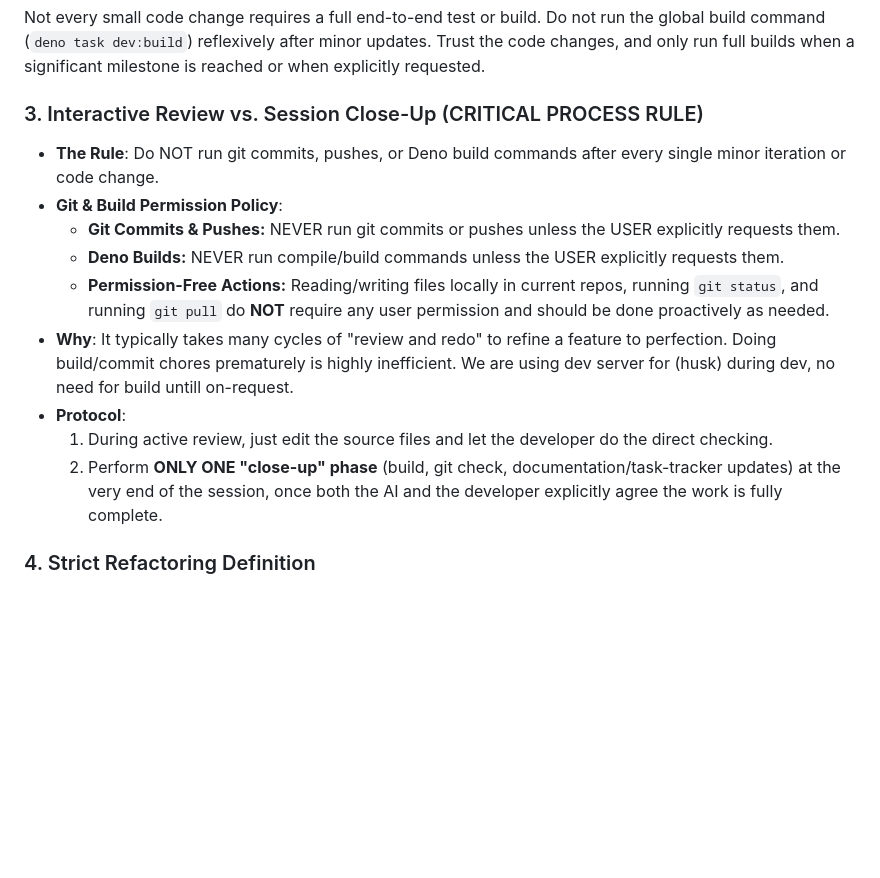
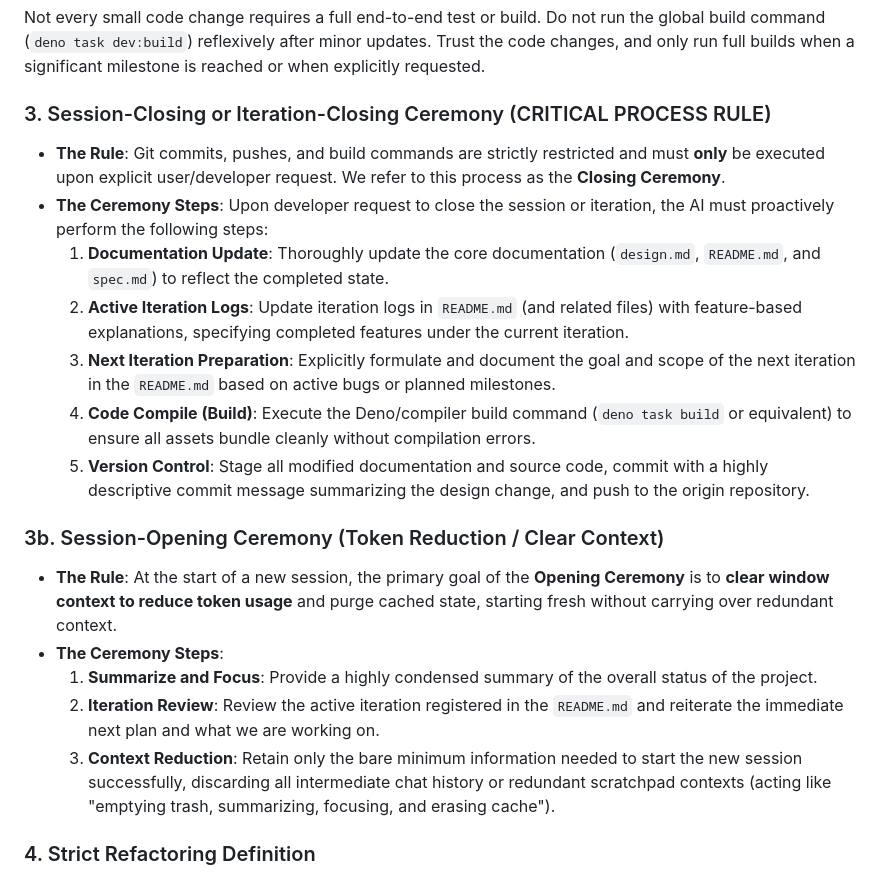
Before and after one commit to invisement/markdown-presentation, a Markdown page: editor-editable/design/design.md, the part around the change. Rendered like a GitHub page; blank space fills up the shorter version.

Commit message:
formalized session-opening and session-closing ceremonies in design.md

```diff
--- a/editor-editable/design/design.md
+++ b/editor-editable/design/design.md
@@ -153,16 +153,21 @@ We trust the happy path and allow the application to throw a loud exception (e.g
 ### 2. On-Demand Building
 Not every small code change requires a full end-to-end test or build. Do not run the global build command (`deno task dev:build`) reflexively after minor updates. Trust the code changes, and only run full builds when a significant milestone is reached or when explicitly requested.
 
-### 3. Interactive Review vs. Session Close-Up (CRITICAL PROCESS RULE)
-* **The Rule**: Do NOT run git commits, pushes, or Deno build commands after every single minor iteration or code change.
-* **Git & Build Permission Policy**:
-  - **Git Commits & Pushes:** NEVER run git commits or pushes unless the USER explicitly requests them.
-  - **Deno Builds:** NEVER run compile/build commands unless the USER explicitly requests them.
-  - **Permission-Free Actions:** Reading/writing files locally in current repos, running `git status`, and running `git pull` do **NOT** require any user permission and should be done proactively as needed.
-* **Why**: It typically takes many cycles of "review and redo" to refine a feature to perfection. Doing build/commit chores prematurely is highly inefficient. We are using dev server for (husk) during dev, no need for build untill on-request.
-* **Protocol**:
-  1. During active review, just edit the source files and let the developer do the direct checking.
-  2. Perform **ONLY ONE "close-up" phase** (build, git check, documentation/task-tracker updates) at the very end of the session, once both the AI and the developer explicitly agree the work is fully complete.
+### 3. Session-Closing or Iteration-Closing Ceremony (CRITICAL PROCESS RULE)
+* **The Rule**: Git commits, pushes, and build commands are strictly restricted and must **only** be executed upon explicit user/developer request. We refer to this process as the **Closing Ceremony**.
+* **The Ceremony Steps**: Upon developer request to close the session or iteration, the AI must proactively perform the following steps:
+  1. **Documentation Update**: Thoroughly update the core documentation (`design.md`, `README.md`, and `spec.md`) to reflect the completed state.
+  2. **Active Iteration Logs**: Update iteration logs in `README.md` (and related files) with feature-based explanations, specifying completed features under the current iteration.
+  3. **Next Iteration Preparation**: Explicitly formulate and document the goal and scope of the next iteration in the `README.md` based on active bugs or planned milestones.
+  4. **Code Compile (Build)**: Execute the Deno/compiler build command (`deno task build` or equivalent) to ensure all assets bundle cleanly without compilation errors.
+  5. **Version Control**: Stage all modified documentation and source code, commit with a highly descriptive commit message summarizing the design change, and push to the origin repository.
+
+### 3b. Session-Opening Ceremony (Token Reduction / Clear Context)
+* **The Rule**: At the start of a new session, the primary goal of the **Opening Ceremony** is to **clear window context to reduce token usage** and purge cached state, starting fresh without carrying over redundant context.
+* **The Ceremony Steps**:
+  1. **Summarize and Focus**: Provide a highly condensed summary of the overall status of the project.
+  2. **Iteration Review**: Review the active iteration registered in the `README.md` and reiterate the immediate next plan and what we are working on.
+  3. **Context Reduction**: Retain only the bare minimum information needed to start the new session successfully, discarding all intermediate chat history or redundant scratchpad contexts (acting like "emptying trash, summarizing, focusing, and erasing cache").
 
 ### 4. Strict Refactoring Definition
 When we say "Refactor", it has a very specific meaning: **No logic or major code changes.** Refactoring means strictly reorganizing existing logic—moving files, splitting classes, stitching components together, renaming, or restructuring. If business logic *must* be changed, we do it *after* the initial refactor is complete, and only with careful deliberation. We do not mix logic changes with structural refactoring.
```
